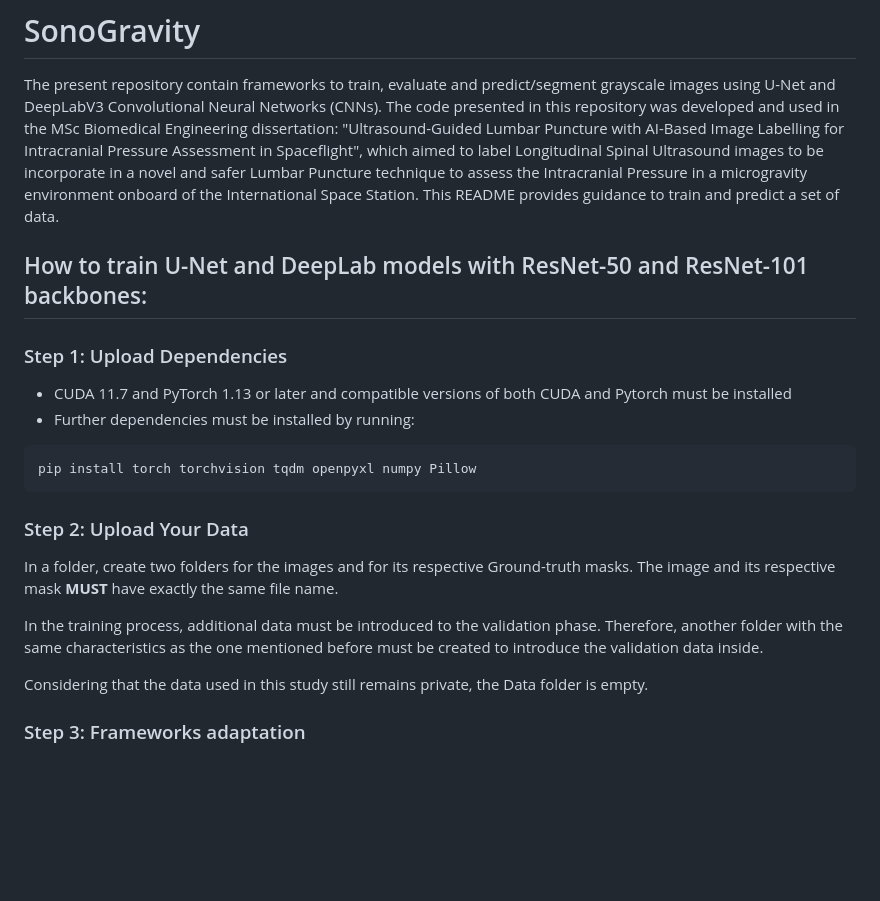
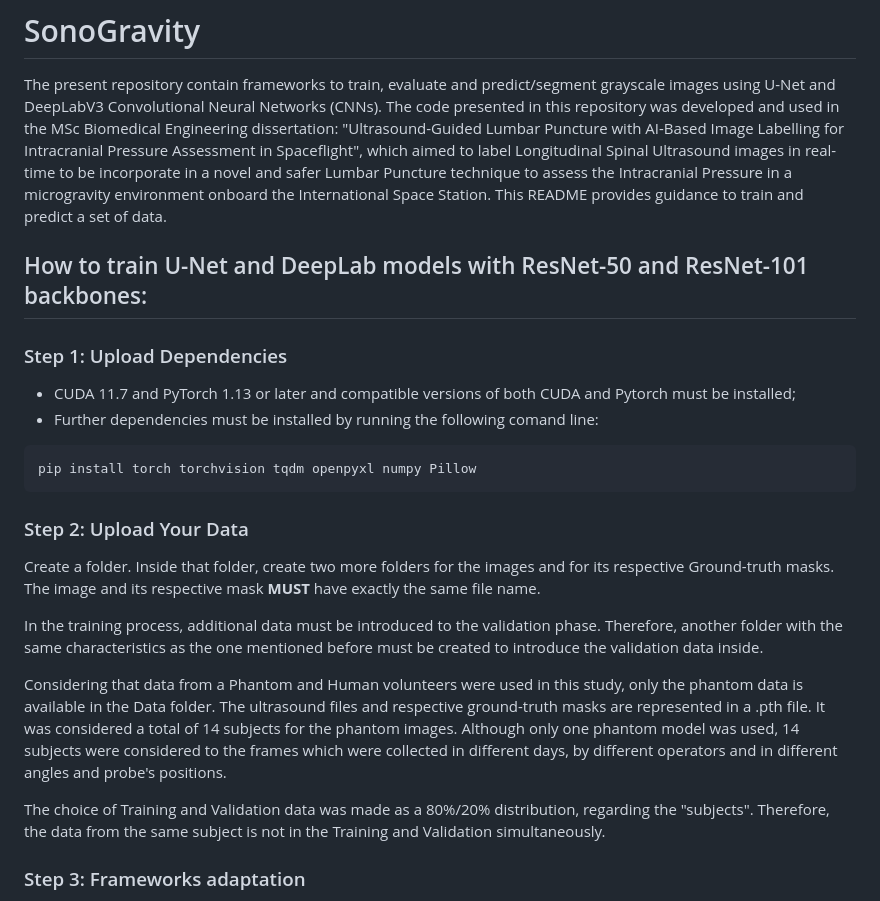
Before and after one commit to bsaragoca01/Sono_Gravity_MICCAI, a Markdown page: README.md, the part around the change. Rendered like a GitHub page; blank space fills up the shorter version.

````diff
--- a/README.md
+++ b/README.md
@@ -1,24 +1,26 @@
 # SonoGravity
 
 The present repository contain frameworks to train, evaluate and predict/segment grayscale images using U-Net and DeepLabV3 Convolutional Neural Networks (CNNs).
-The code presented in this repository was developed and used in the MSc Biomedical Engineering dissertation: "Ultrasound-Guided Lumbar Puncture with AI-Based Image Labelling for Intracranial Pressure Assessment in Spaceflight", which aimed to label Longitudinal Spinal Ultrasound images to be incorporate in a novel and safer Lumbar Puncture technique to assess the Intracranial Pressure in a microgravity environment onboard of the International Space Station.
+The code presented in this repository was developed and used in the MSc Biomedical Engineering dissertation: "Ultrasound-Guided Lumbar Puncture with AI-Based Image Labelling for Intracranial Pressure Assessment in Spaceflight", which aimed to label Longitudinal Spinal Ultrasound images in real-time to be incorporate in a novel and safer Lumbar Puncture technique to assess the Intracranial Pressure in a microgravity environment onboard the International Space Station.
 This README provides guidance to train and predict a set of data.
 
 ## How to train U-Net and DeepLab models with ResNet-50 and ResNet-101 backbones:
 
 ### Step 1: Upload Dependencies
-- CUDA 11.7 and PyTorch 1.13 or later and compatible versions of both CUDA and Pytorch must be installed
-- Further dependencies must be installed by running:
+- CUDA 11.7 and PyTorch 1.13 or later and compatible versions of both CUDA and Pytorch must be installed;
+- Further dependencies must be installed by running the following comand line:
 ```bash
 pip install torch torchvision tqdm openpyxl numpy Pillow
 ```
 ### Step 2: Upload Your Data
-In a folder, create two folders for the images and for its respective Ground-truth masks.
+Create a folder. Inside that folder, create two more folders for the images and for its respective Ground-truth masks.
 The image and its respective mask **MUST** have exactly the same file name.
 
 In the training process, additional data must be introduced to the validation phase. Therefore, another folder with the same characteristics as the one mentioned before must be created to introduce the validation data inside.
 
-Considering that the data used in this study still remains private, the Data folder is empty.
+Considering that data from a Phantom and Human volunteers were used in this study, only the phantom data is available in the Data folder. The ultrasound files and respective ground-truth masks are represented in a .pth file. It was considered a total of 14 subjects for the phantom images. Although only one phantom model was used, 14 subjects were considered to the frames which were collected in different days, by different operators and in different angles and probe's positions.
+
+The choice of Training and Validation data was made as a 80%/20% distribution, regarding the "subjects". Therefore, the data from the same subject is not in the Training and Validation simultaneously.
 
 ### Step 3: Frameworks adaptation
 The code is adapted to greyscale data, therefore if the data aimed to be segmented has a 3-color channel, scripts must be modified, specifically in the lines:
````
